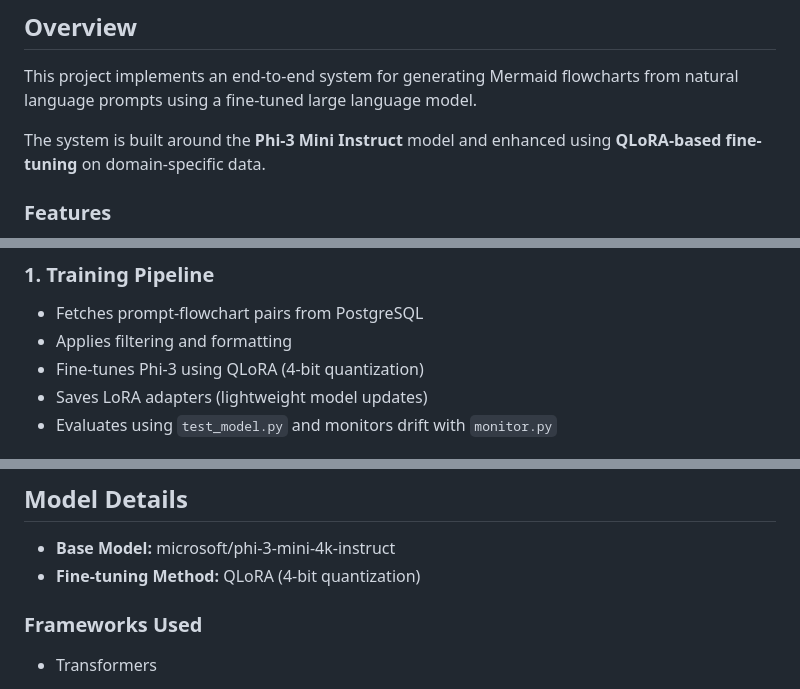
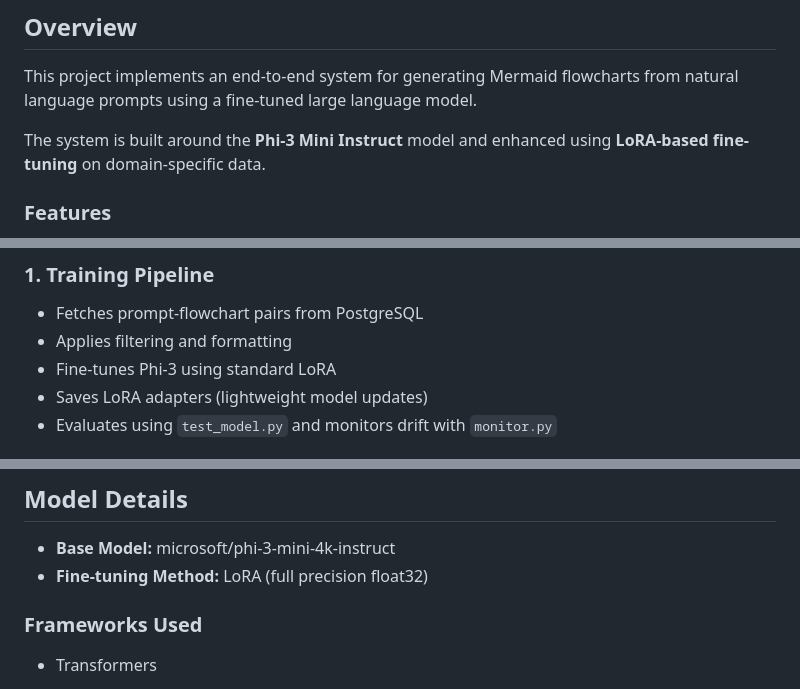
Before and after one commit to Joelrtharakan/flowchartgenerator, a Markdown page: README.md, 3 parts joined by grey strips. Drawn GitHub-style.

Commit message:
Correct fine-tuning method in README
Updated fine-tuning method references from QLoRA to LoRA.

```diff
--- a/README.md
+++ b/README.md
@@ -4,7 +4,7 @@
 
 This project implements an end-to-end system for generating Mermaid flowcharts from natural language prompts using a fine-tuned large language model.
 
-The system is built around the **Phi-3 Mini Instruct** model and enhanced using **QLoRA-based fine-tuning** on domain-specific data.
+The system is built around the **Phi-3 Mini Instruct** model and enhanced using **LoRA-based fine-tuning** on domain-specific data.
 
 ### Features
 
@@ -24,7 +24,7 @@ The system consists of three major components:
 ### 1. Training Pipeline
 * Fetches prompt-flowchart pairs from PostgreSQL
 * Applies filtering and formatting
-* Fine-tunes Phi-3 using QLoRA (4-bit quantization)
+* Fine-tunes Phi-3 using standard LoRA
 * Saves LoRA adapters (lightweight model updates)
 * Evaluates using `test_model.py` and monitors drift with `monitor.py`
 
@@ -70,7 +70,7 @@ The system consists of three major components:
 ## Model Details
 
 * **Base Model:** microsoft/phi-3-mini-4k-instruct
-* **Fine-tuning Method:** QLoRA (4-bit quantization)
+* **Fine-tuning Method:** LoRA (full precision float32)
 
 ### Frameworks Used
 
```
